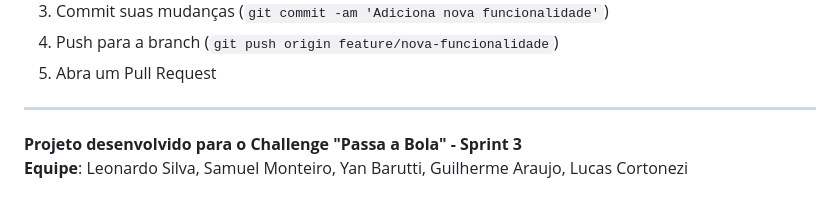
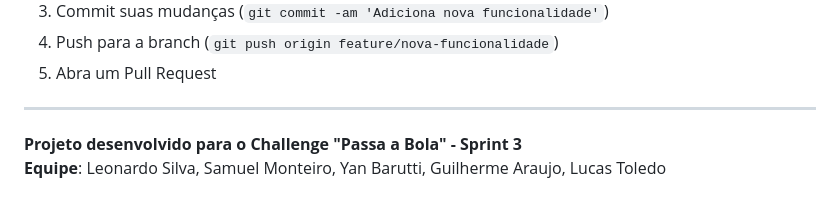
Before and after one commit to Passa-Bola/Edge, a Markdown page: README.md, the part around the change. Rendered like a GitHub page.

Commit message:
Update team member name in README

```diff
--- a/README.md
+++ b/README.md
@@ -456,4 +456,4 @@ Para contribuir com o projeto:
 ---
 
 **Projeto desenvolvido para o Challenge "Passa a Bola" - Sprint 3**
-**Equipe**: Leonardo Silva, Samuel Monteiro, Yan Barutti, Guilherme Araujo, Lucas Cortonezi
+**Equipe**: Leonardo Silva, Samuel Monteiro, Yan Barutti, Guilherme Araujo, Lucas Toledo
```
